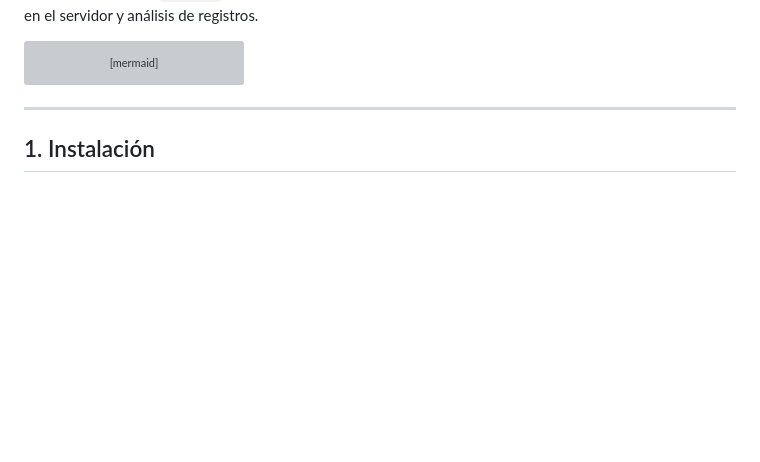
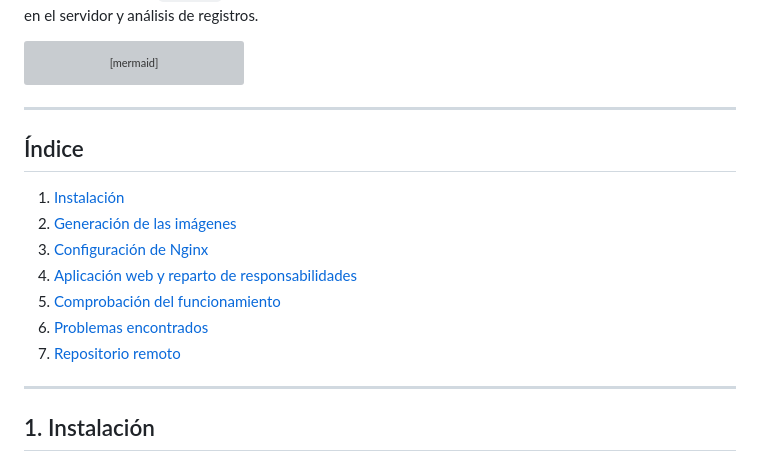
Before and after one commit to manuelgm92/ae3, a Markdown page: README.md, the part around the change. Drawn GitHub-style; blank space fills up the shorter version; grey boxes are pictures that could not be loaded.

Commit message:
docs(readme): añadir índice al archivo README.md
incorporar un índice estructurado en el archivo README.md para mejorar la navegación y organización de la documentación.

````diff
--- a/README.md
+++ b/README.md
@@ -19,6 +19,18 @@ flowchart LR
     N --> L
     L --> G
 ```
+
+---
+
+## Índice
+
+1. [Instalación](#1-instalación)
+2. [Generación de las imágenes](#2-generación-de-las-imágenes)
+3. [Configuración de Nginx](#3-configuración-de-nginx)
+4. [Aplicación web y reparto de responsabilidades](#4-aplicación-web-y-reparto-de-responsabilidades)
+5. [Comprobación del funcionamiento](#5-comprobación-del-funcionamiento)
+6. [Problemas encontrados](#6-problemas-encontrados)
+7. [Repositorio remoto](#7-repositorio-remoto)
 
 ---
 
````
